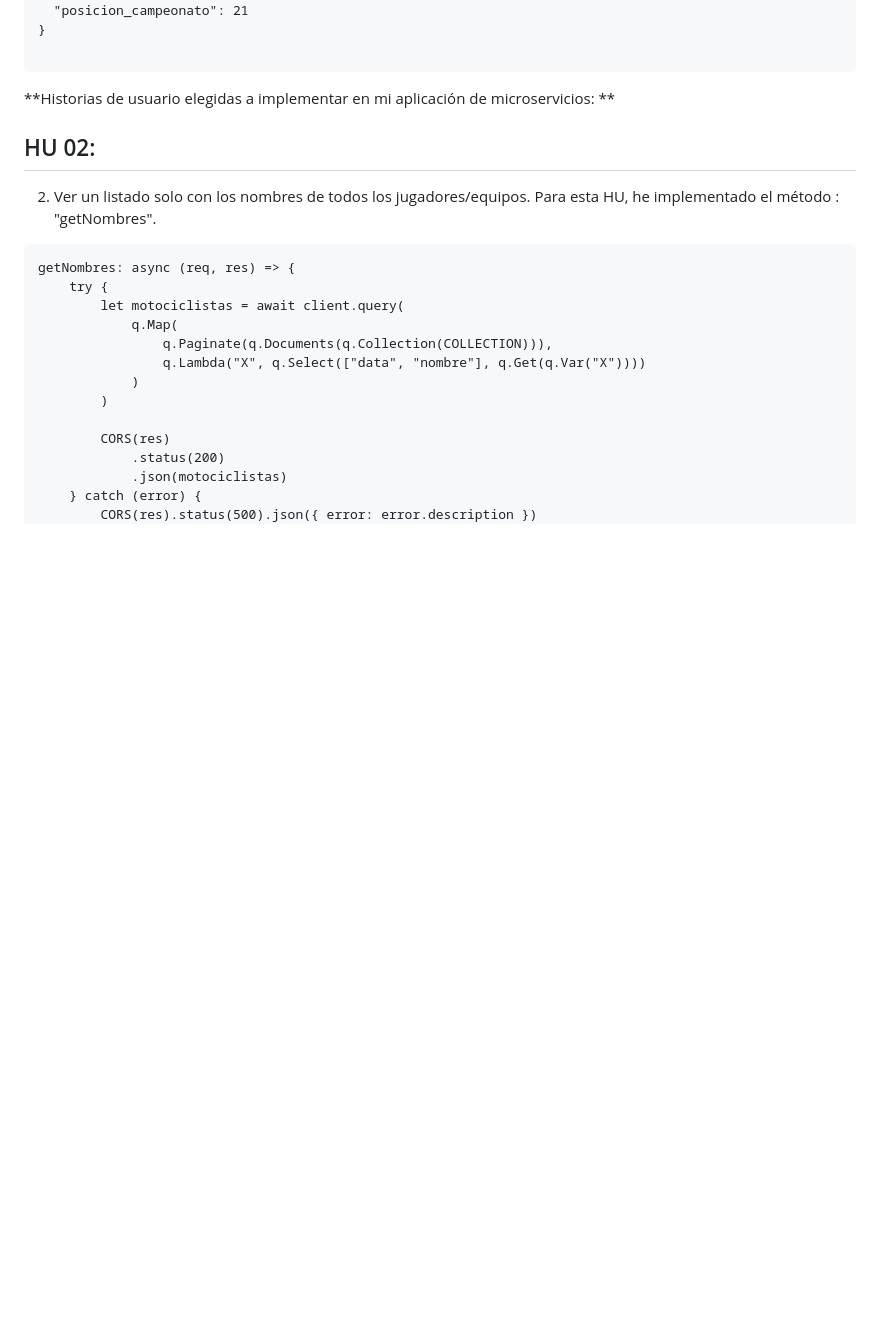
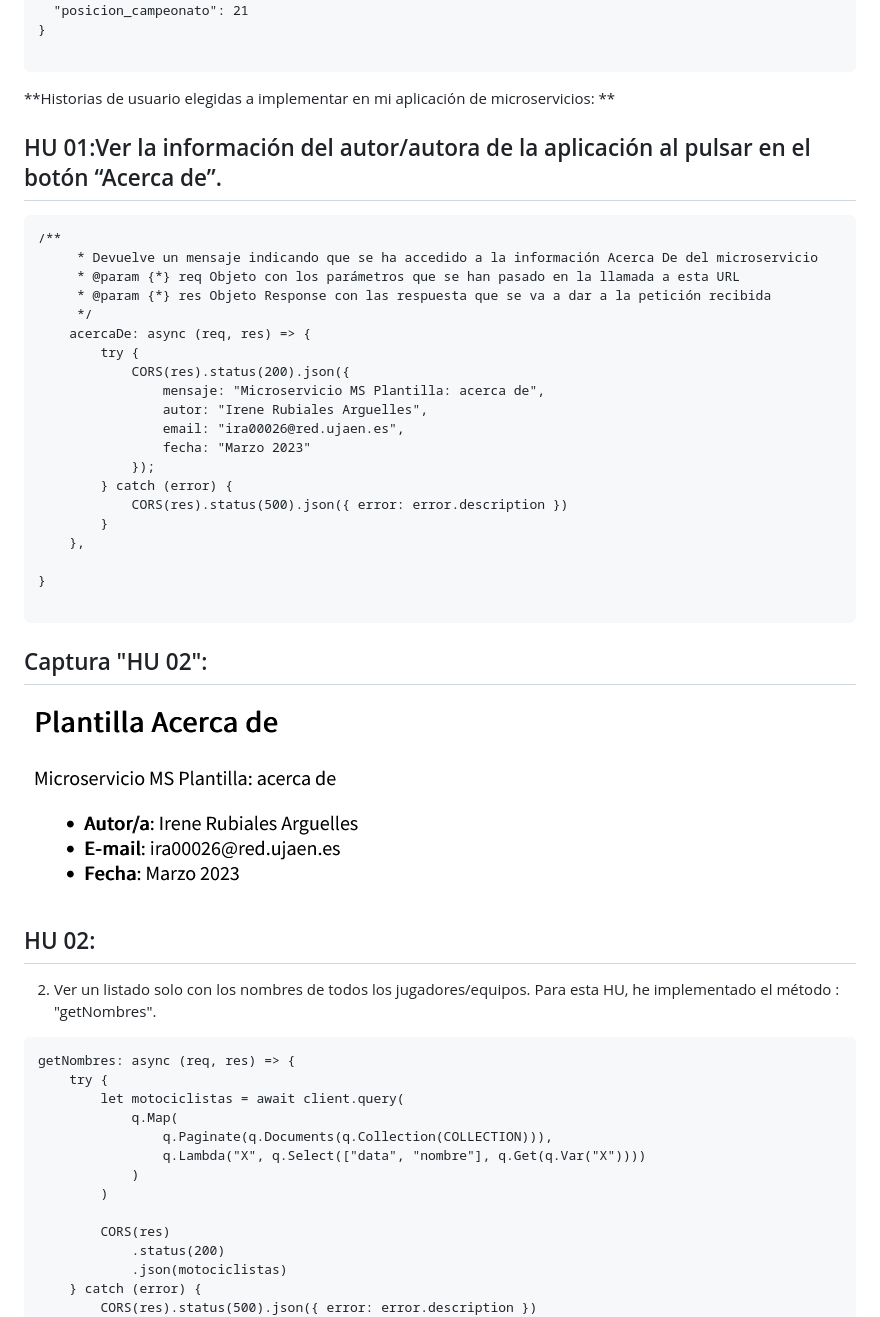
Before and after one commit to UJA-DAGIL-22-23/dagil-2022-2023-practica-3-ira00026, a Markdown page: README.md, the part around the change. GitHub-like rendering; pictures changed too: assets/img/Acercade.png (added); blank space fills up the shorter version.

Commit message:
Añado HU01 al fichero README

````diff
--- a/README.md
+++ b/README.md
@@ -256,6 +256,34 @@ Enlace tablero Trello: https://trello.com/invite/b/aN7DSvZt/ATTIe794db3800929c0b
 
 ```
 **Historias de usuario elegidas a implementar en mi aplicación de microservicios: **
+
+## HU 01:Ver la información del autor/autora de la aplicación al pulsar en el botón “Acerca de”.
+
+```
+/**
+     * Devuelve un mensaje indicando que se ha accedido a la información Acerca De del microservicio
+     * @param {*} req Objeto con los parámetros que se han pasado en la llamada a esta URL
+     * @param {*} res Objeto Response con las respuesta que se va a dar a la petición recibida
+     */
+    acercaDe: async (req, res) => {
+        try {
+            CORS(res).status(200).json({
+                mensaje: "Microservicio MS Plantilla: acerca de",
+                autor: "Irene Rubiales Arguelles",
+                email: "ira00026@red.ujaen.es",
+                fecha: "Marzo 2023"
+            });
+        } catch (error) {
+            CORS(res).status(500).json({ error: error.description })
+        }
+    },
+
+}
+
+```
+
+## Captura "HU 02":
+![Captura Acerca De](./assets/img/Acercade.png)
 
 ## HU 02:
 02. Ver un listado solo con los nombres de todos los jugadores/equipos.
````
